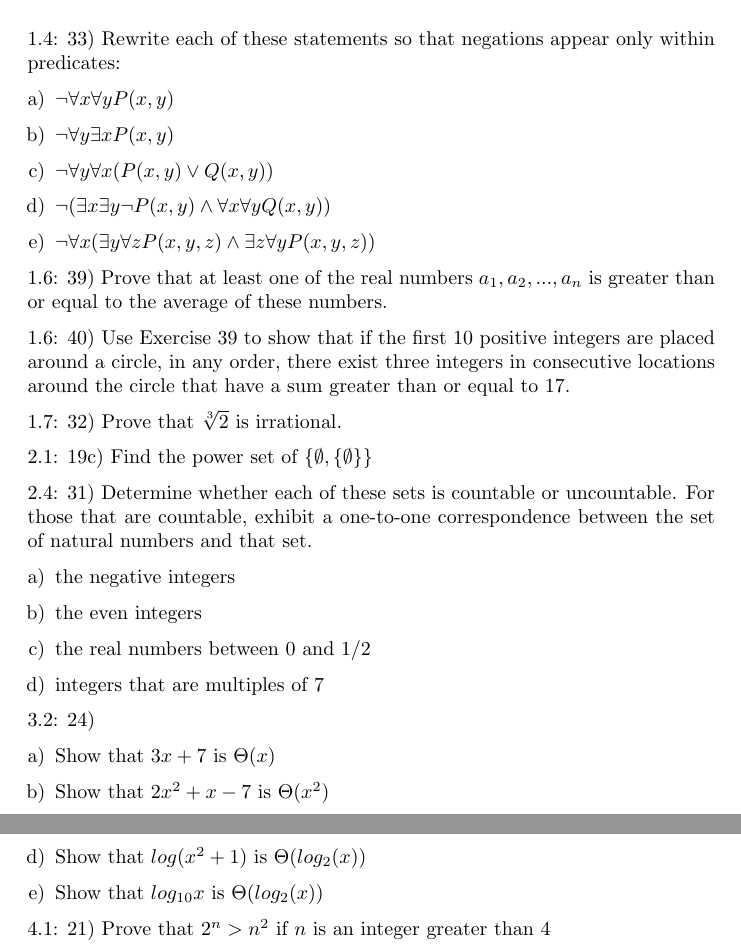
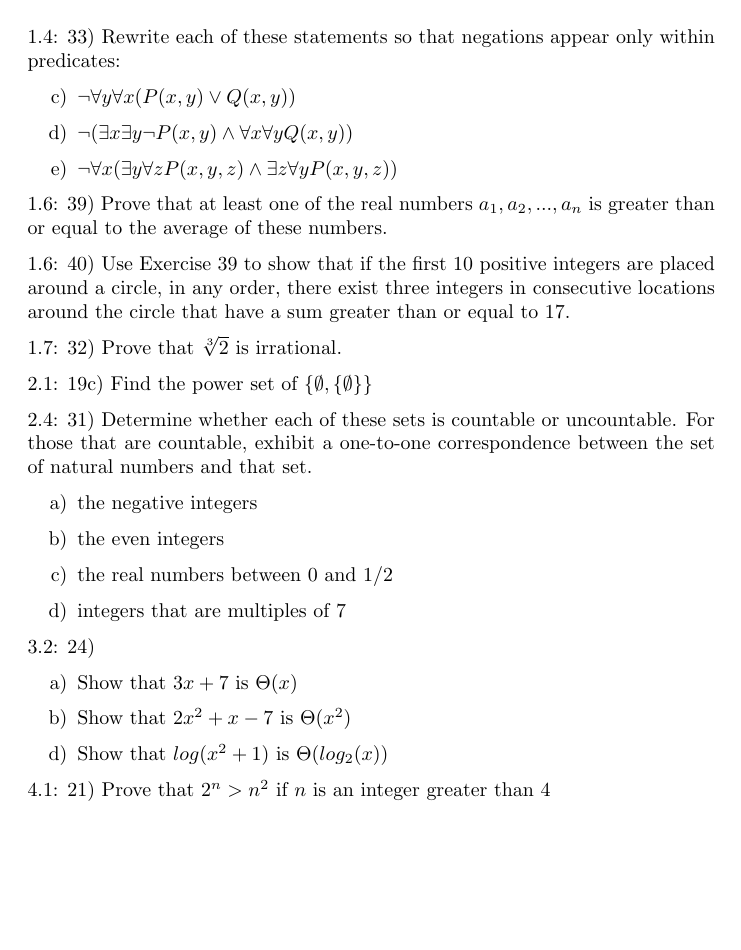
Before and after one commit to spratt/1805review, a LaTeX document (review.tex): two parts of pages 1 and 2 of 3 before the commit and part of page 1 of 3 after it, the two joined at a grey line, cut so that both start at the same text, the shorter picture padded with empty space. Compiled offline with pdfLaTeX.

Commit message:
Fixed formatting, trimming questions

```diff
--- a/review.tex
+++ b/review.tex
@@ -5,12 +5,10 @@
 % Typed up by Simon Pratt
 % Mostly taken from Rosen 6th
 %%%%%%%%%%%%%%%%%%%%%%%%%%%%%%%%%%%%%%%%%%%%%%%%%%%%%%%%%%%%%%%%%%%%%%
-\documentclass{report}
+\documentclass{article}
 
 \usepackage{parskip}
-\usepackage{enumerate}
-
-\setlength{\parindent}{0cm}
+\usepackage{enumitem}
 
 \begin{document}
 
@@ -30,9 +28,8 @@ From Rosen (6th ed.)
 
 1.4: 33) Rewrite each of these statements so that negations appear only within predicates:
 
-\begin{enumerate}[a)]
-\item $ \neg \forall x \forall y P(x,y) $
-\item $ \neg \forall y \exists x P(x,y) $
+\begin{enumerate}[label=\alph{enumi})]
+  \addtocounter{enumi}{2}
 \item $ \neg \forall y \forall x (P(x,y) \vee Q(x,y)) $
 \item $ \neg ( \exists x \exists y \neg P(x,y) \wedge \forall x \forall y Q(x,y)) $
 \item $ \neg \forall x ( \exists y \forall z P(x,y,z) \wedge \exists z \forall y P(x,y,z)) $
@@ -48,7 +45,7 @@ From Rosen (6th ed.)
 
 2.4: 31) Determine whether each of these sets is countable or uncountable.  For those that are countable, exhibit a one-to-one correspondence between the set of natural numbers and that set.
 
-\begin{enumerate}[a)]
+\begin{enumerate}[label=\alph{enumi})]
 \item the negative integers
 \item the even integers
 \item the real numbers between 0 and $1/2$
@@ -57,12 +54,11 @@ From Rosen (6th ed.)
 
 3.2: 24)
 
-\begin{enumerate}[a)]
+\begin{enumerate}[label=\alph{enumi})]
 \item Show that $3x + 7$ is $\Theta (x)$
 \item Show that $2x^2+x-7$ is $\Theta (x^2)$
-\item Show that $\lfloor x + 1/2 \rfloor$ is $\Theta (x)$
+  \addtocounter{enumi}{1}
 \item Show that $log(x^2+1)$ is $\Theta (log_2(x))$
-\item Show that $log_{10}x$ is $\Theta (log_2(x))$
 \end{enumerate}
 
 4.1: 21) Prove that $2^n > n^2$ if $n$ is an integer greater than 4
```
Also changed, not shown: review.tex (4 more changed lines).
